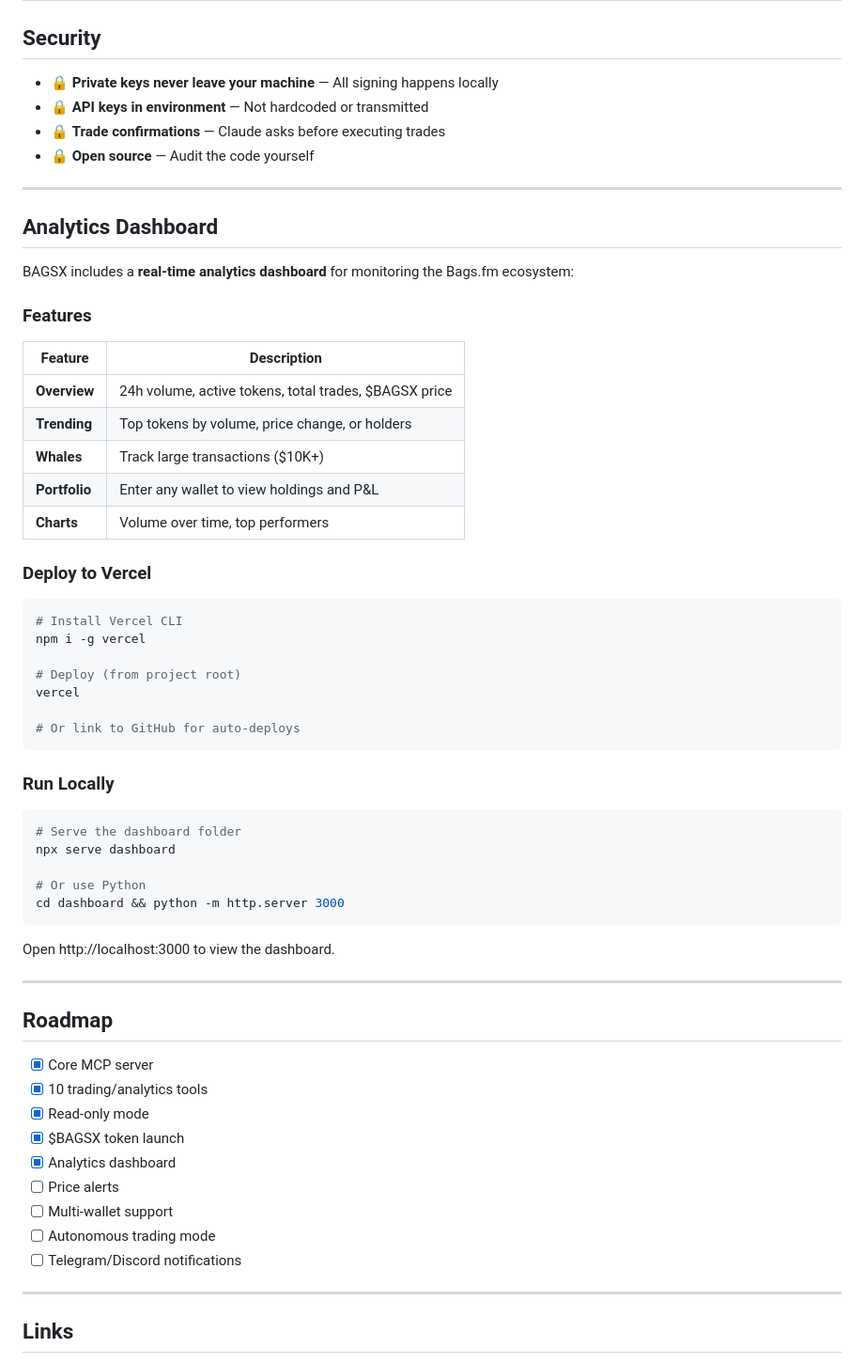
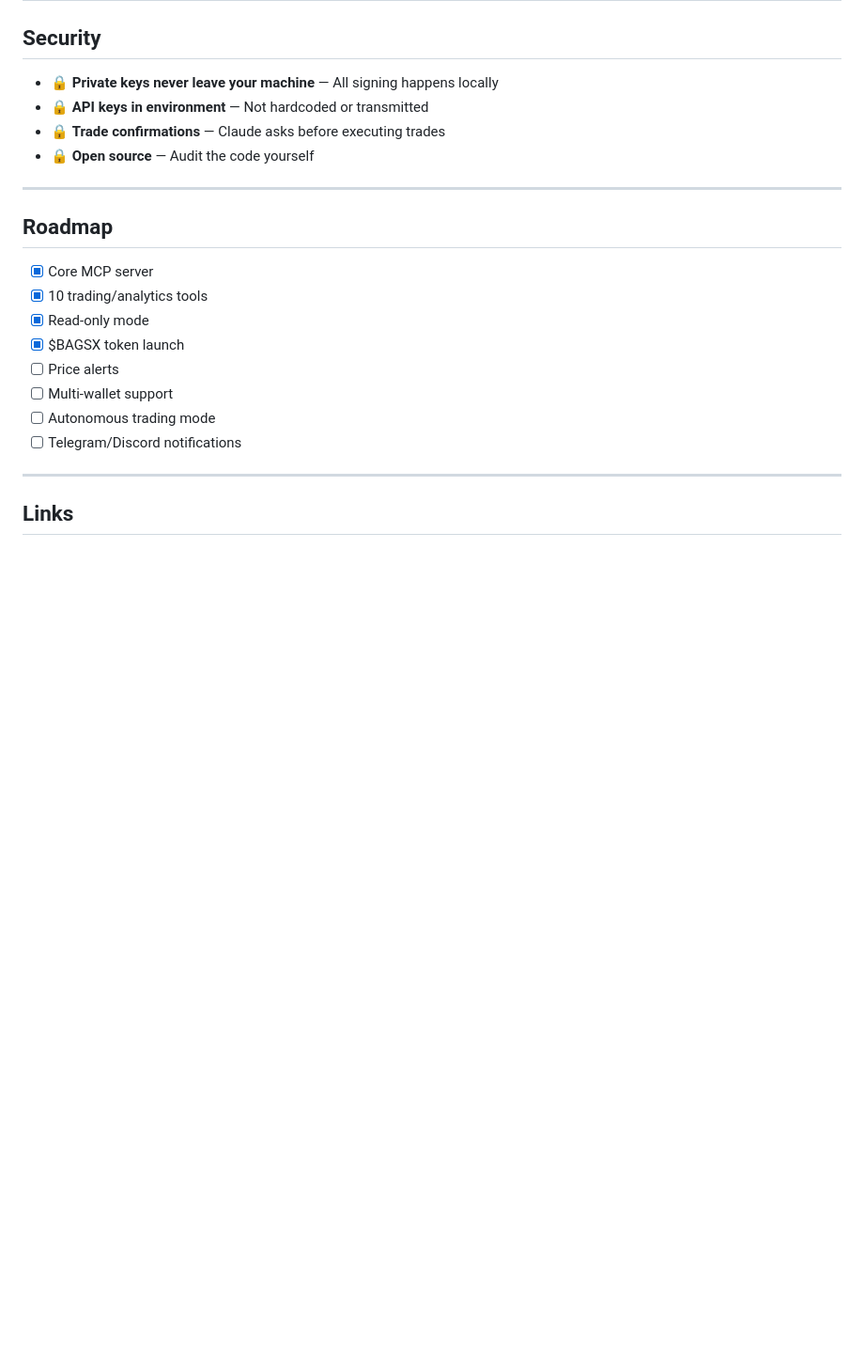
Before and after one commit to Maaz-1997/bagsx-mcp, a Markdown page: README.md, the part around the change. Shown at 94% size. Rendered like a GitHub page; blank space fills up the shorter version.

Commit message:
Remove dashboard from README

````diff
--- a/README.md
+++ b/README.md
@@ -335,53 +335,12 @@ bagsx-mcp/
 
 ---
 
-## Analytics Dashboard
-
-BAGSX includes a **real-time analytics dashboard** for monitoring the Bags.fm ecosystem:
-
-### Features
-
-| Feature | Description |
-|---------|-------------|
-| **Overview** | 24h volume, active tokens, total trades, $BAGSX price |
-| **Trending** | Top tokens by volume, price change, or holders |
-| **Whales** | Track large transactions ($10K+) |
-| **Portfolio** | Enter any wallet to view holdings and P&L |
-| **Charts** | Volume over time, top performers |
-
-### Deploy to Vercel
-
-```bash
-# Install Vercel CLI
-npm i -g vercel
-
-# Deploy (from project root)
-vercel
-
-# Or link to GitHub for auto-deploys
-```
-
-### Run Locally
-
-```bash
-# Serve the dashboard folder
-npx serve dashboard
-
-# Or use Python
-cd dashboard && python -m http.server 3000
-```
-
-Open http://localhost:3000 to view the dashboard.
-
----
-
 ## Roadmap
 
 - [x] Core MCP server
 - [x] 10 trading/analytics tools
 - [x] Read-only mode
 - [x] $BAGSX token launch
-- [x] Analytics dashboard
 - [ ] Price alerts
 - [ ] Multi-wallet support
 - [ ] Autonomous trading mode
````
